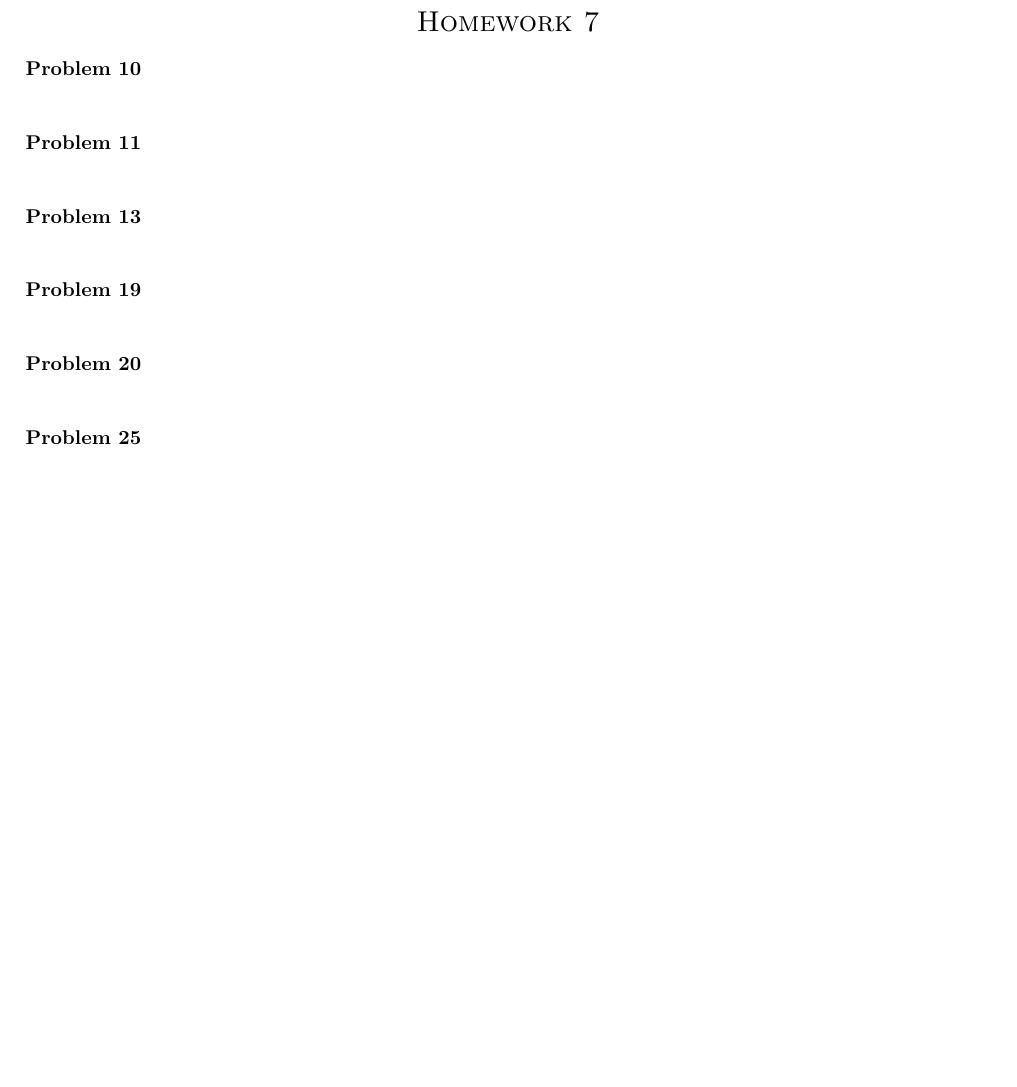
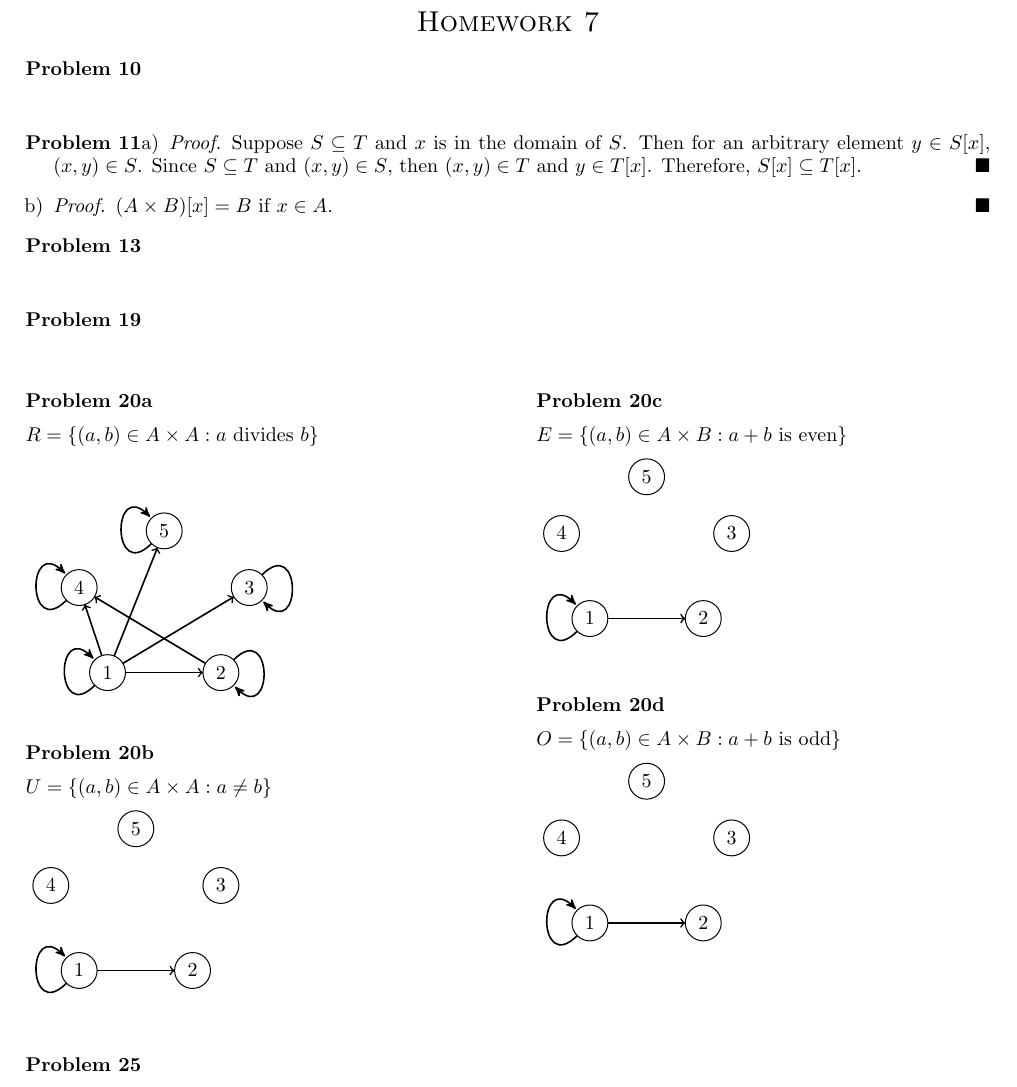
Before and after one commit to stefaneng/MATH320, a LaTeX document (week7/hw/hw_7.tex): part of the page, cut so that both start at the same text, the shorter picture padded with empty space. Compiled offline with pdfLaTeX.

Commit message:
Started homework 7 and added notes

```diff
--- a/week7/hw/hw_7.tex
+++ b/week7/hw/hw_7.tex
@@ -8,8 +8,10 @@
 \usepackage{mathrsfs}
 \usepackage{multicol}
 \usepackage{enumerate}
-%\usepackage{concmath}
-%\usepackage[T1]{fontenc}
+
+\usepackage{tkz-graph}
+\usetikzlibrary{arrows}
+
 
 
 % Better looking empty set
@@ -73,7 +75,14 @@
 %
 
 \begin{prob}[11]
-
+\begin{enumerate}[a)]
+\item \begin{proof}
+Suppose $S \subseteq T$ and $x$ is in the domain of $S$. Then for an arbitrary element $y \in S[x]$, $(x,y) \in S$. Since $S \subseteq T$ and $(x,y) \in S$, then $(x,y) \in T$ and $y \in T[x]$. Therefore, $S[x] \subseteq T[x]$.
+\end{proof}
+\item \begin{proof}
+$(A \times B)[x] = B$ if $x \in A$.
+\end{proof}
+\end{enumerate}
 \end{prob}
 %
 
@@ -87,10 +96,105 @@
 \end{prob}
 %
 
-\begin{prob}[20]
+\begin{multicols}{2}
+\begin{prob}[20a]
+  $R = \{(a,b) \in A \times A:a\text{ divides } b\}$\\[5pt]
 
+  \begin{tikzpicture}
+    % Vertices
+    \Vertex[x=-1, y=0]{1}
+    \Vertex[x=1, y=0]{2}
+    \Vertex[x=1.5, y=1.5]{3}
+    \Vertex[x=-1.5, y=1.5]{4}
+    \Vertex[x=0, y=2.5]{5}
+
+    % Edges
+    \tikzset{EdgeStyle/.append style = {-> }}
+    % 1 | everything
+    \Edge(1)(2)
+    \Edge(1)(3)
+    \Edge(1)(4)
+    \Edge(1)(5)
+
+
+    % 2 | 4
+    \Edge(2)(4)
+
+    % 3 |
+
+
+    % Loops
+    \Loop[dist=1cm](1)
+    \Loop[dist=1cm,dir=EA](2)
+    \Loop[dist=1cm,dir=EA](3)
+    \Loop[dist=1cm](4)
+    \Loop[dist=1cm](5)
+
+  \end{tikzpicture}
+\end{prob}
+
+\begin{prob}[20b]
+  $U = \{(a,b) \in A \times A:a \not = b\}$\\[5pt]
+  \begin{tikzpicture}
+    % Vertices
+    \Vertex[x=-1, y=0]{1}
+    \Vertex[x=1, y=0]{2}
+    \Vertex[x=1.5, y=1.5]{3}
+    \Vertex[x=-1.5, y=1.5]{4}
+    \Vertex[x=0, y=2.5]{5}
+
+    % Edges
+    \tikzset{EdgeStyle/.append style = {-> }}
+    \Edge(1)(2)
+
+
+    % Loops
+    \Loop[dist=1cm](1)
+  \end{tikzpicture}
+\end{prob}
+\vfill
+\columnbreak
+
+\begin{prob}[20c]
+  $E = \{(a,b) \in A \times B:a + b \text{ is even}\}$\\[5pt]
+  \begin{tikzpicture}
+    % Vertices
+    \Vertex[x=-1, y=0]{1}
+    \Vertex[x=1, y=0]{2}
+    \Vertex[x=1.5, y=1.5]{3}
+    \Vertex[x=-1.5, y=1.5]{4}
+    \Vertex[x=0, y=2.5]{5}
+
+    % Edges
+    \tikzset{EdgeStyle/.append style = {-> }}
+    \Edge(1)(2)
+
+    % Loops
+    \Loop[dist=1cm](1)
+  \end{tikzpicture}
+\end{prob}
+
+\begin{prob}[20d]
+  $O = \{(a,b) \in A \times B:a + b \text{ is odd}\}$\\[5pt]
+  \begin{tikzpicture}
+    % Vertices
+    \Vertex[x=-1, y=0]{1}
+    \Vertex[x=1, y=0]{2}
+    \Vertex[x=1.5, y=1.5]{3}
+    \Vertex[x=-1.5, y=1.5]{4}
+    \Vertex[x=0, y=2.5]{5}
+
+    % Edges
+    \tikzset{EdgeStyle/.append style = {-> }}
+    \Edge(1)(2)
+
+    % Loops
+    \Loop[dist=1cm](1)
+  \end{tikzpicture}
 \end{prob}
 %
+\end{multicols}
+
 
 \begin{prob}[25]
 
```
Also changed, not shown: week7/notes/Chapter_4_Relations.pdf (added).
